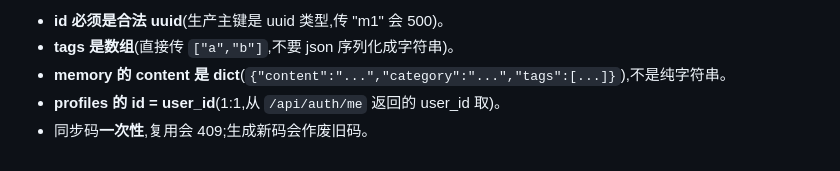
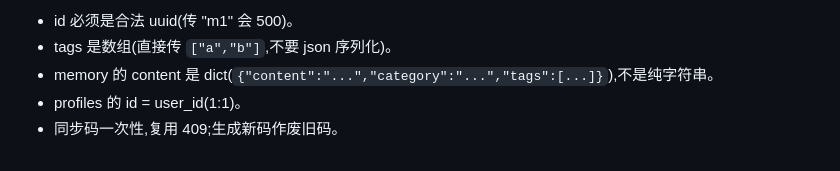
Before and after one commit to jovon-hot/moltable, a Markdown page: skill/moltable-sync/SKILL.md, the part around one of its changes. Drawn GitHub-style.

```diff
--- a/skill/moltable-sync/SKILL.md
+++ b/skill/moltable-sync/SKILL.md
@@ -60,6 +72,6 @@ API key 存放在 `~/.moltable/config.json`,格式 `{"api_key": "molt_xxx"}`。
 
-- **id 必须是合法 uuid**(生产主键是 uuid 类型,传 "m1" 会 500)。
-- **tags 是数组**(直接传 `["a","b"]`,不要 json 序列化成字符串)。
-- **memory 的 content 是 dict**(`{"content":"...","category":"...","tags":[...]}`),不是纯字符串。
-- **profiles 的 id = user_id**(1:1,从 `/api/auth/me` 返回的 user_id 取)。
-- 同步码**一次性**,复用会 409;生成新码会作废旧码。
+- id 必须是合法 uuid(传 "m1" 会 500)。
+- tags 是数组(直接传 `["a","b"]`,不要 json 序列化)。
+- memory 的 content 是 dict(`{"content":"...","category":"...","tags":[...]}`),不是纯字符串。
+- profiles 的 id = user_id(1:1)。
+- 同步码一次性,复用 409;生成新码作废旧码。
```
Also changed, not shown: other parts of skill/moltable-sync/SKILL.md (+50 -38 lines).
